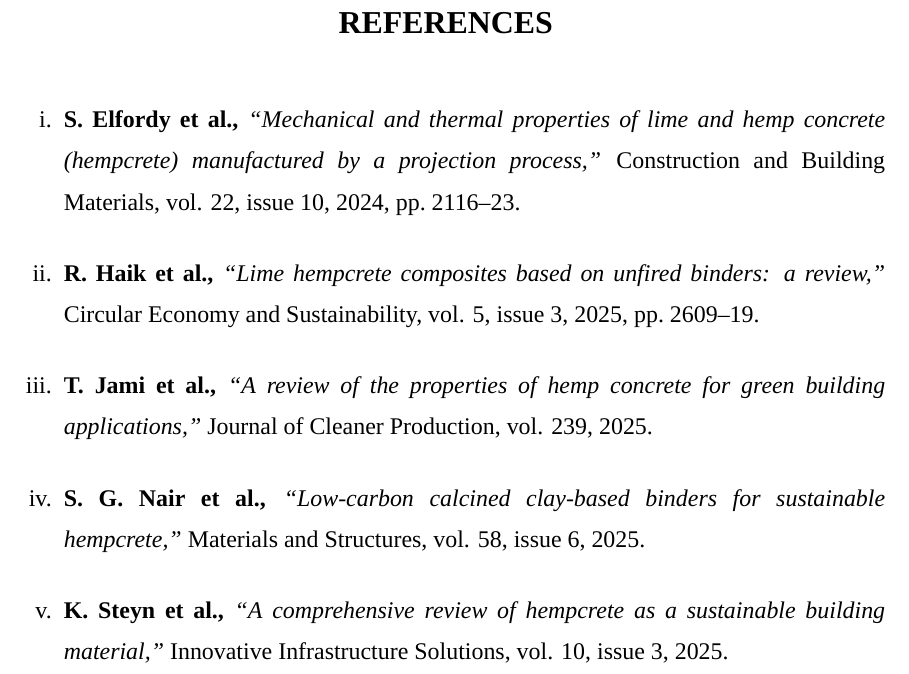
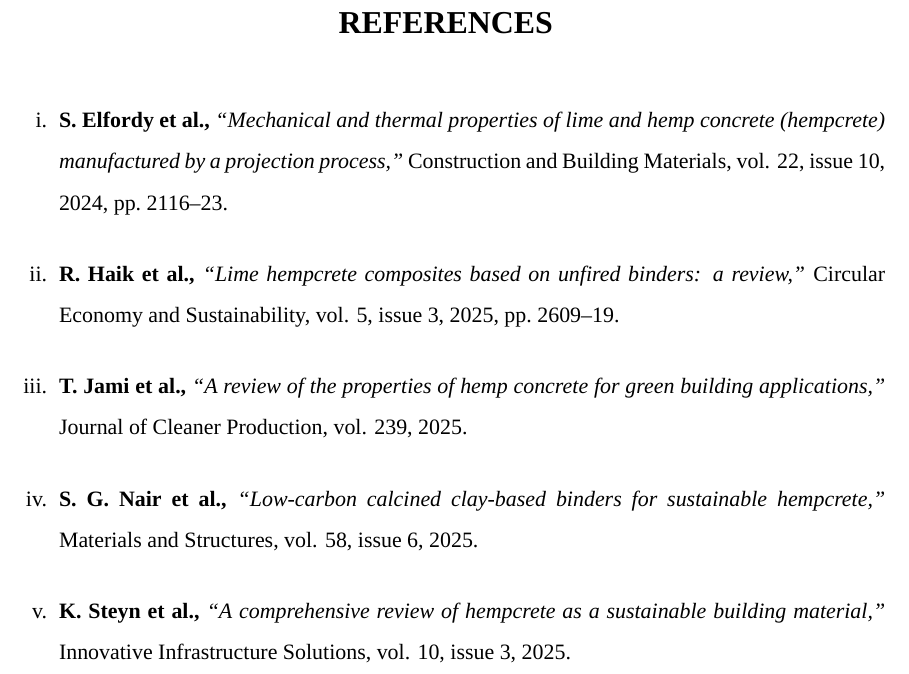
Before and after one commit to Tosotsu/OS_LAB, a LaTeX thesis (aryan_seminar_report/src/main.tex): part of page 31 of 31, cut so that both start at the same text. Compiled offline with XeLaTeX; a missing font is replaced by an installed copy or a similar font.

Commit message:
Aryan report: smaller text on the references page only
Co-Authored-By: Claude Sonnet 5.5 <noreply@anthropic.com>
Claude-Session: https://claude.ai/code/session_01D3wFocwELMsqVeqzaou4aS

```diff
--- a/aryan_seminar_report/src/main.tex
+++ b/aryan_seminar_report/src/main.tex
@@ -830,6 +830,7 @@
 \addcontentsline{toc}{chapter}{REFERENCES}
 
 \begingroup\hyphenpenalty=10000 \exhyphenpenalty=10000
+\fontsize{11}{14.5}\selectfont
 \begin{enumerate}[label=\roman*.,leftmargin=2.4em,itemsep=10pt]
 \item \textbf{S. Elfordy et al.,} \textit{``Mechanical and thermal properties of lime and hemp concrete (hempcrete) manufactured by a projection process,''} Construction and Building Materials, vol. 22, issue 10, 2024, pp.~2116--23.
 
```
Also changed, not shown: aryan_seminar_report/Aryan_Seminar_Report_SEPTEMBER.pdf, 1 other file.
